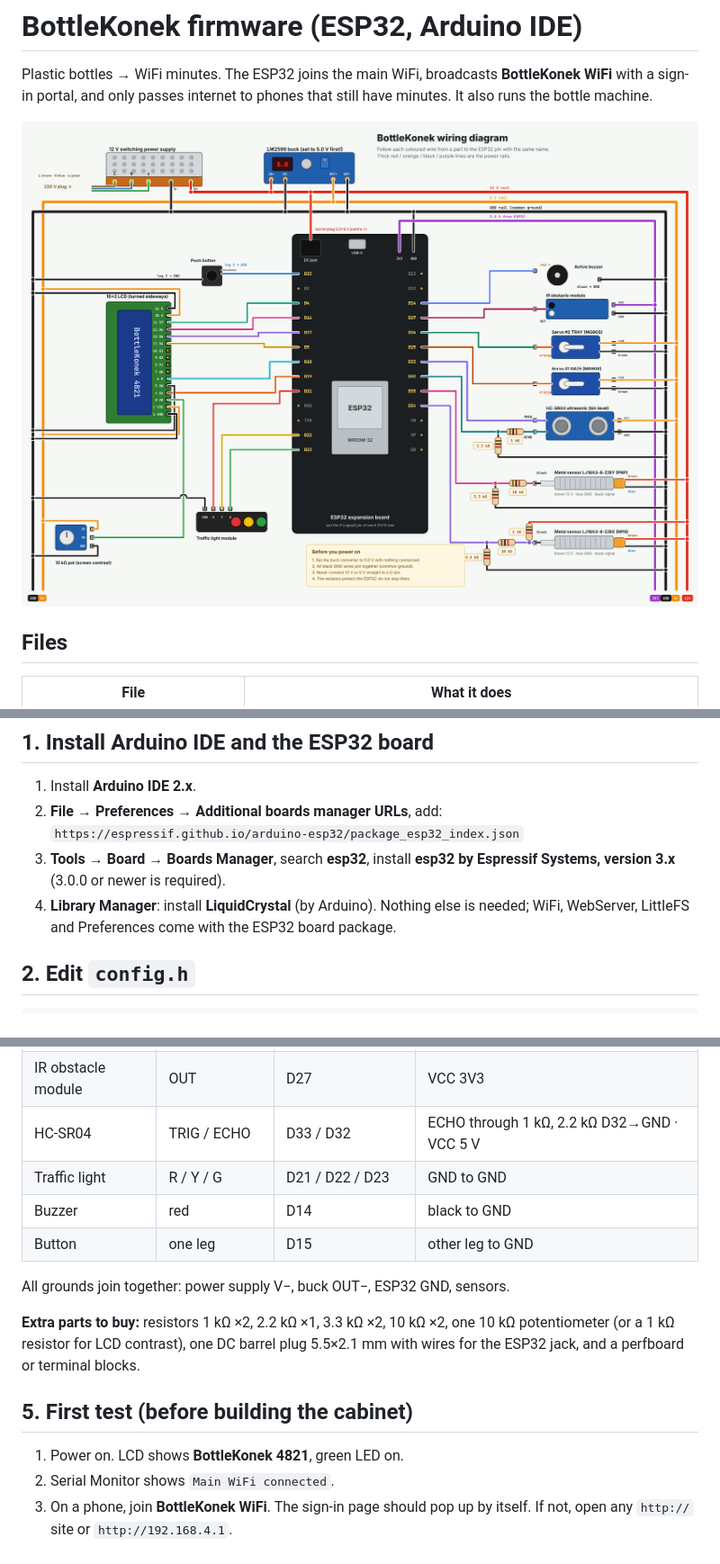
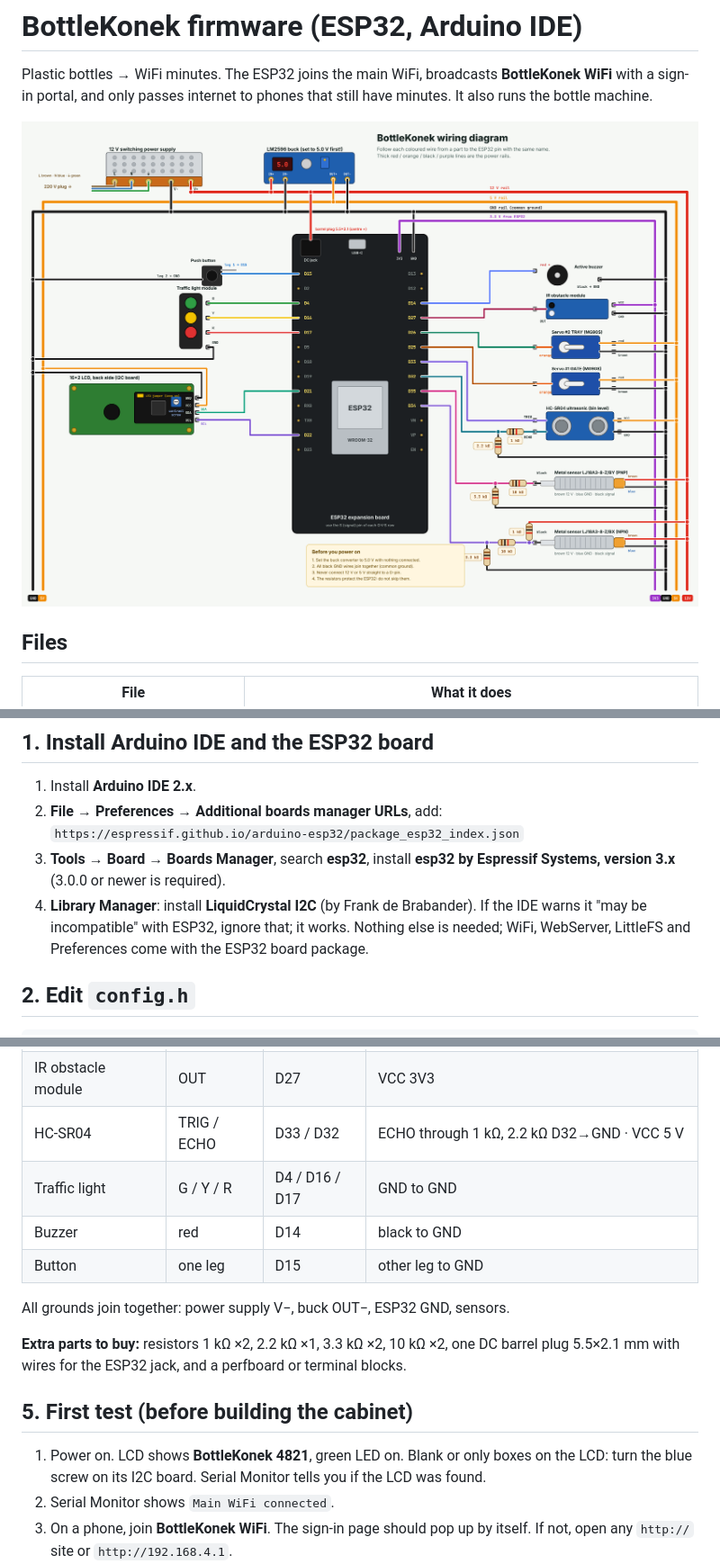
Before and after one commit to samuelthef-sketch/bottle-to-wifi-3d, a Markdown page: firmware/README.md, 3 parts joined by grey strips. Shown at 90% size. Rendered like a GitHub page; pictures changed too: firmware/wiring.png.

```diff
--- a/firmware/README.md
+++ b/firmware/README.md
@@ -28,7 +28,8 @@ that still have minutes. It also runs the bottle machine.
    `https://espressif.github.io/arduino-esp32/package_esp32_index.json`
 3. **Tools → Board → Boards Manager**, search **esp32**, install
    **esp32 by Espressif Systems, version 3.x** (3.0.0 or newer is required).
-4. **Library Manager**: install **LiquidCrystal** (by Arduino). Nothing else is
+4. **Library Manager**: install **LiquidCrystal I2C** (by Frank de Brabander). If the IDE
+   warns it "may be incompatible" with ESP32, ignore that; it works. Nothing else is
    needed; WiFi, WebServer, LittleFS and Preferences come with the ESP32 board package.
 
 ## 2. Edit `config.h`
@@ -60,19 +61,20 @@ that still have minutes. It also runs the bottle machine.
 | Metal sensor BY (PNP) | black | D35 | 10 kΩ to D35, 3.3 kΩ D35→GND |
 | IR obstacle module | OUT | D27 | VCC 3V3 |
 | HC-SR04 | TRIG / ECHO | D33 / D32 | ECHO through 1 kΩ, 2.2 kΩ D32→GND · VCC 5 V |
-| Traffic light | R / Y / G | D21 / D22 / D23 | GND to GND |
+| Traffic light | G / Y / R | D4 / D16 / D17 | GND to GND |
 | Buzzer | red | D14 | black to GND |
 | Button | one leg | D15 | other leg to GND |
 
 All grounds join together: power supply V−, buck OUT−, ESP32 GND, sensors.
 
 **Extra parts to buy:** resistors 1 kΩ ×2, 2.2 kΩ ×1, 3.3 kΩ ×2, 10 kΩ ×2,
-one 10 kΩ potentiometer (or a 1 kΩ resistor for LCD contrast), one DC barrel
+one DC barrel
 plug 5.5×2.1 mm with wires for the ESP32 jack, and a perfboard or terminal blocks.
 
 ## 5. First test (before building the cabinet)
 
-1. Power on. LCD shows **BottleKonek 4821**, green LED on.
+1. Power on. LCD shows **BottleKonek 4821**, green LED on. Blank or only boxes on
+   the LCD: turn the blue screw on its I2C board. Serial Monitor tells you if the LCD was found.
 2. Serial Monitor shows `Main WiFi connected`.
 3. On a phone, join **BottleKonek WiFi**. The sign-in page should pop up by itself.
    If not, open any `http://` site or `http://192.168.4.1`.
```
Also changed, not shown: other parts of firmware/README.md (+1 -1 lines), 4 other files.
